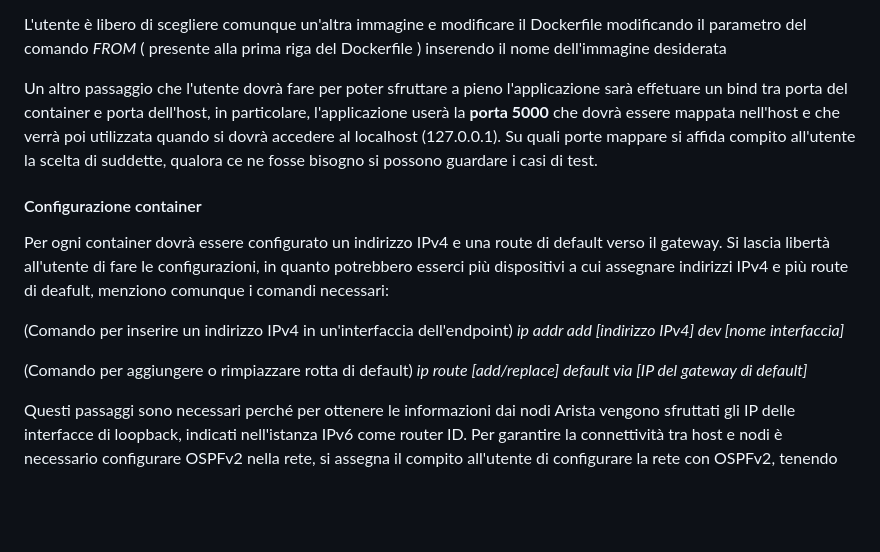
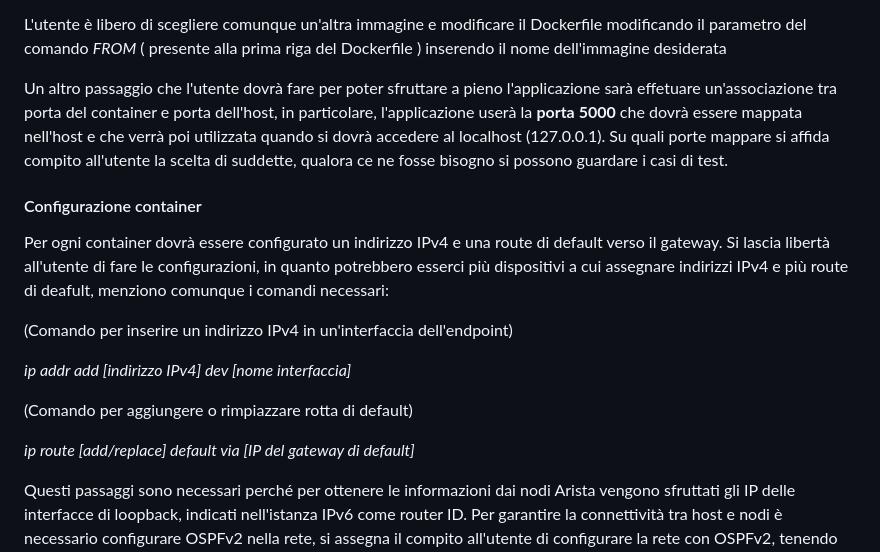
Before and after one commit to UniPisa-NetResearch/AutoNetmaster, a Markdown page: guida.md, the part around the change. GitHub-like rendering; blank space fills up the shorter version.

Commit message:
modifiche stile guida

```diff
--- a/guida.md
+++ b/guida.md
@@ -53,15 +53,17 @@ Nei file di test il nome utilizzato per il container utilizzato è *pc_firefox_p
 
 L'utente è libero di scegliere comunque un'altra immagine e modificare il Dockerfile modificando il parametro del comando _FROM_ ( presente alla prima riga del Dockerfile ) inserendo il nome dell'immagine desiderata
 
-Un altro passaggio che l'utente dovrà fare per poter sfruttare a pieno l'applicazione sarà effetuare un bind tra porta del container e porta dell'host, in particolare, l'applicazione userà la **porta 5000** che dovrà essere mappata nell'host e che verrà poi utilizzata quando si dovrà accedere al localhost (127.0.0.1). Su quali porte mappare si affida compito all'utente la scelta di suddette, qualora ce ne fosse bisogno si possono guardare i casi di test.
+Un altro passaggio che l'utente dovrà fare per poter sfruttare a pieno l'applicazione sarà effetuare un'associazione tra porta del container e porta dell'host, in particolare, l'applicazione userà la **porta 5000** che dovrà essere mappata nell'host e che verrà poi utilizzata quando si dovrà accedere al localhost (127.0.0.1). Su quali porte mappare si affida compito all'utente la scelta di suddette, qualora ce ne fosse bisogno si possono guardare i casi di test.
 
 #### Configurazione container
 Per ogni container dovrà essere configurato un indirizzo IPv4 e una route di default verso il gateway. Si lascia libertà all'utente di fare le configurazioni, in quanto potrebbero esserci più dispositivi a cui assegnare indirizzi IPv4 e più route di deafult, menziono comunque i comandi necessari:
 
 (Comando per inserire un indirizzo IPv4 in un'interfaccia dell'endpoint)
+
 _ip addr add [indirizzo IPv4] dev [nome interfaccia]_
 
 (Comando per aggiungere o rimpiazzare rotta di default)
+
 _ip route [add/replace] default via [IP del gateway di default]_
 
 Questi passaggi sono necessari perché per ottenere le informazioni dai nodi Arista vengono sfruttati gli IP delle interfacce di loopback, indicati nell'istanza IPv6 come router ID. Per garantire la connettività tra host e nodi è necessario configurare OSPFv2 nella rete, si assegna il compito all'utente di configurare la rete con OSPFv2, tenendo bene a mente che gli indirizzi delle interfacce di loopback saranno necessari per l'utilizzo dell'applicazione. Si suggerisce comunque di osservare i casi di test per avere ulteriori dettagli su questa procedura.
```
